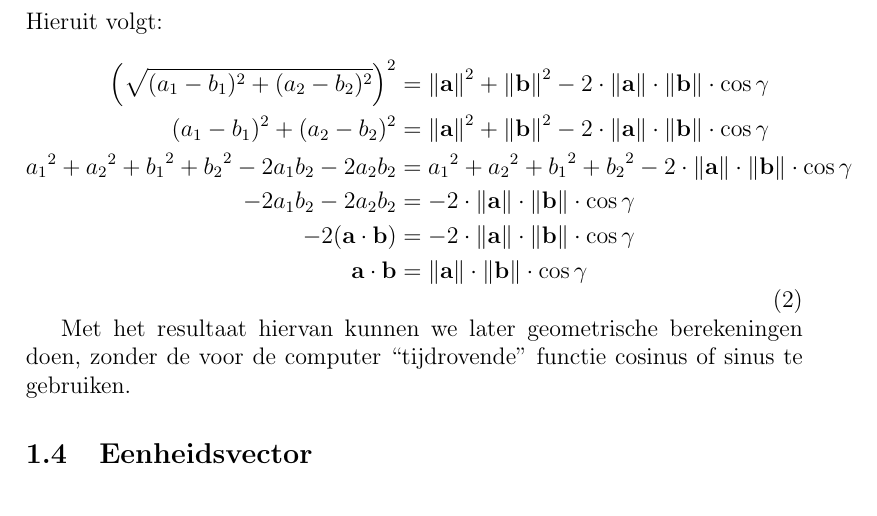
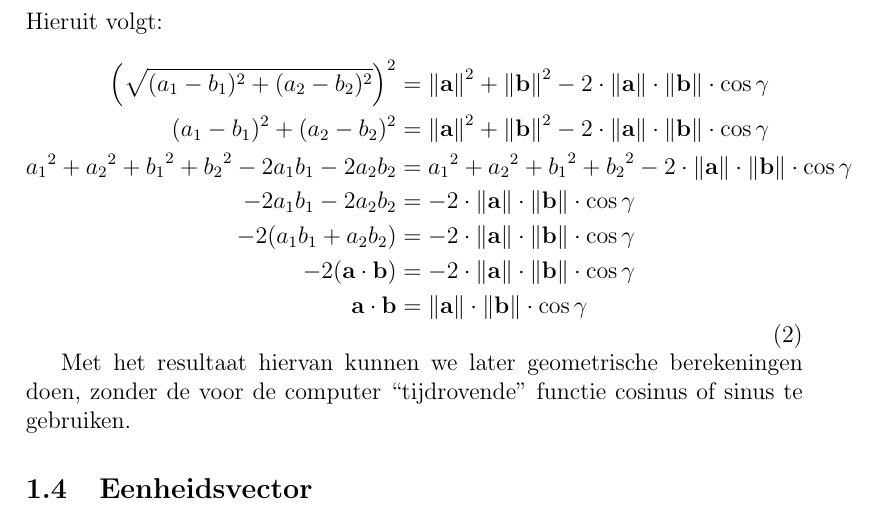
Before and after one commit to haampie/Profielwerkstuk, a LaTeX document (verslag.tex): part of page 5 of 16, cut so that both start at the same text. Compiled offline with pdfLaTeX.

Commit message:
typfout uit inwendig product gehaald

```diff
--- a/verslag.tex
+++ b/verslag.tex
@@ -52,8 +52,9 @@
 		\begin{aligned}
 			\left(\sqrt{(a_1-b_1)^2 + (a_2-b_2)^2}\right)^2 &= {\|\mathbf{a}\|}^2 + {\|\mathbf{b}\|}^2 - 2 \cdot {\|\mathbf{a}\|} \cdot {\|\mathbf{b}\|} \cdot \cos\gamma \\
 			(a_1-b_1)^2 + (a_2-b_2)^2 &= {\|\mathbf{a}\|}^2 + {\|\mathbf{b}\|}^2 - 2 \cdot {\|\mathbf{a}\|} \cdot {\|\mathbf{b}\|} \cdot \cos\gamma \\
-			{a_1}^2 + {a_2}^2+ {b_1}^2 + {b_2}^2 - 2a_1b_2 - 2a_2b_2 &= {a_1}^2 + {a_2}^2+ {b_1}^2 + {b_2}^2 - 2 \cdot {\|\mathbf{a}\|} \cdot {\|\mathbf{b}\|} \cdot \cos\gamma \\
-			-2a_1b_2 - 2a_2b_2 &= - 2 \cdot {\|\mathbf{a}\|} \cdot {\|\mathbf{b}\|} \cdot \cos\gamma \\
+			{a_1}^2 + {a_2}^2+ {b_1}^2 + {b_2}^2 - 2a_1b_1 - 2a_2b_2 &= {a_1}^2 + {a_2}^2+ {b_1}^2 + {b_2}^2 - 2 \cdot {\|\mathbf{a}\|} \cdot {\|\mathbf{b}\|} \cdot \cos\gamma \\
+			-2a_1b_1 - 2a_2b_2 &= - 2 \cdot {\|\mathbf{a}\|} \cdot {\|\mathbf{b}\|} \cdot \cos\gamma \\
+			-2(a_1b_1 + a_2b_2) &= - 2 \cdot {\|\mathbf{a}\|} \cdot {\|\mathbf{b}\|} \cdot \cos\gamma \\
 			-2(\mathbf{a} \cdot \mathbf{b}) &= - 2 \cdot \|\mathbf{a}\| \cdot \|\mathbf{b}\| \cdot \cos\gamma \\
 			\mathbf{a} \cdot \mathbf{b} &= \|\mathbf{a}\| \cdot \|\mathbf{b}\| \cdot \cos\gamma\\
 		\end{aligned}
```
Also changed, not shown: verslag.pdf.
